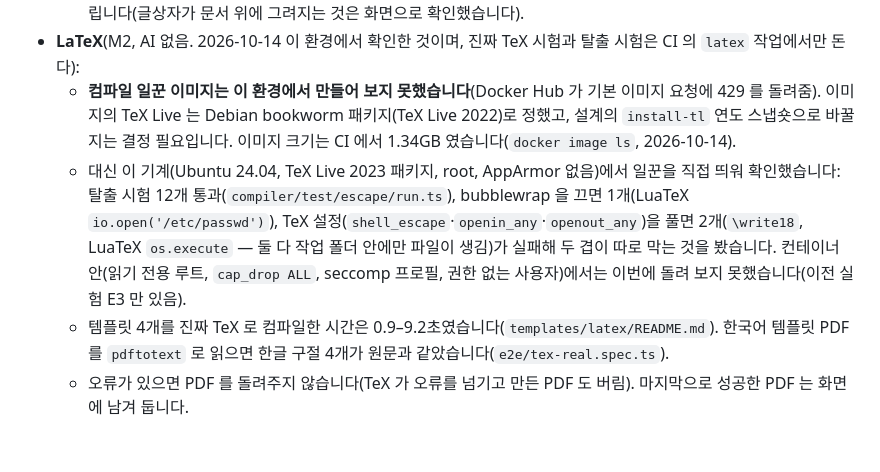
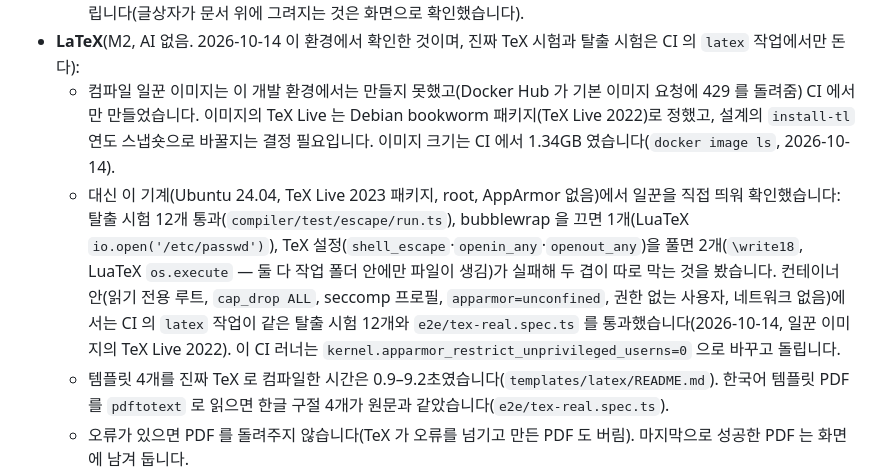
Before and after one commit to ZN9812/AllDoc, a Markdown page: docs/DEPLOY.md, the part around the change. Rendered like a GitHub page; blank space fills up the shorter version.

Commit message:
문서: CI latex 작업에서 일꾼 컨테이너로 탈출 시험·진짜 TeX 시험이 통과한 것을 기록
CI latex 작업(run 38535949594)에서 일꾼 이미지(TeX Live 2022, 1.34GB)를 운영과 같은 컨테이너 설정으로 띄워
탈출 시험 12개와 e2e/tex-real.spec.ts 1개가 통과했다. "CI 에서 처음 확인한다"고 적어 둔 곳을 결과로 바꿨다.
운영 서버의 커널 설정과 gVisor 는 여전히 확인하지 못했다.

Co-Authored-By: Claude Opus 5.5 <noreply@anthropic.com>
Claude-Session: https://claude.ai/code/session_013N1tDMmxyBx8rPyKneS4YH

```diff
--- a/docs/DEPLOY.md
+++ b/docs/DEPLOY.md
@@ -278,8 +278,8 @@ docker build --build-arg VITE_DISABLE_DOCX=1 -t alldoc .
     - **글상자가 많은 문서는 느립니다.** 글상자 번호를 하나씩 조회하기 때문입니다. 이 환경의 실제 SuperDoc에서 글상자 안에 오탈자가 하나씩 든 문서를 맞춤법으로 요청해 제안 카드가 뜰 때까지 걸린 시간은 글상자 0개 0.6초, 30개 2.3초, 100개 약 15초였고, 그 제안(30곳·100곳)을 전체 적용하는 데는 각각 약 3.8초, 약 33초였습니다. 편집기가 같은 번호 목록으로 다시 읽는 일은 문단 번호가 바뀌지 않는 동안 되풀이하지 않게 했습니다(그 전에는 100개 문서의 전체 적용이 약 48초였습니다). 남은 시간이 어디에 쓰이는지는 재어 보지 않았습니다(고칠 곳이 100곳이라 편집기가 글을 하나씩 고치는 시간이 클 것으로 짐작합니다). 글상자 100개는 흔한 문서가 아니고, 이 값들은 한 번씩 잰 값입니다.
   - **"문서에서 보기"**: 편집기가 그 쪽을 그리고 있으면 머리말·꼬리말·각주·글상자 안의 글도 문서 위에 강조하고 그 곳으로 이동합니다. 편집기가 쪽에 그리지 않는 미주는 이동하지 못하고 그렇다고 알립니다. 표 칸 안의 문단에 놓인 글상자는 시험한 문서에서 편집기가 글의 자리를 알려 주지 못해 강조하지 못했고, 대신 "이 글은 글상자 2에 있어요…"라고 알립니다(글상자가 문서 위에 그려지는 것은 화면으로 확인했습니다).
 - **LaTeX**(M2, AI 없음. 2026-10-14 이 환경에서 확인한 것이며, 진짜 TeX 시험과 탈출 시험은 CI 의 `latex` 작업에서만 돈다):
-  - **컴파일 일꾼 이미지는 이 환경에서 만들어 보지 못했습니다**(Docker Hub 가 기본 이미지 요청에 429 를 돌려줌). 이미지의 TeX Live 는 Debian bookworm 패키지(TeX Live 2022)로 정했고, 설계의 `install-tl` 연도 스냅숏으로 바꿀지는 결정 필요입니다. 이미지 크기는 CI 에서 1.34GB 였습니다(`docker image ls`, 2026-10-14).
-  - 대신 이 기계(Ubuntu 24.04, TeX Live 2023 패키지, root, AppArmor 없음)에서 일꾼을 직접 띄워 확인했습니다: 탈출 시험 12개 통과(`compiler/test/escape/run.ts`), bubblewrap 을 끄면 1개(LuaTeX `io.open('/etc/passwd')`), TeX 설정(`shell_escape`·`openin_any`·`openout_any`)을 풀면 2개(`\write18`, LuaTeX `os.execute` — 둘 다 작업 폴더 안에만 파일이 생김)가 실패해 두 겹이 따로 막는 것을 봤습니다. 컨테이너 안(읽기 전용 루트, `cap_drop ALL`, seccomp 프로필, 권한 없는 사용자)에서는 이번에 돌려 보지 못했습니다(이전 실험 E3 만 있음).
+  - 컴파일 일꾼 이미지는 이 개발 환경에서는 만들지 못했고(Docker Hub 가 기본 이미지 요청에 429 를 돌려줌) CI 에서만 만들었습니다. 이미지의 TeX Live 는 Debian bookworm 패키지(TeX Live 2022)로 정했고, 설계의 `install-tl` 연도 스냅숏으로 바꿀지는 결정 필요입니다. 이미지 크기는 CI 에서 1.34GB 였습니다(`docker image ls`, 2026-10-14).
+  - 대신 이 기계(Ubuntu 24.04, TeX Live 2023 패키지, root, AppArmor 없음)에서 일꾼을 직접 띄워 확인했습니다: 탈출 시험 12개 통과(`compiler/test/escape/run.ts`), bubblewrap 을 끄면 1개(LuaTeX `io.open('/etc/passwd')`), TeX 설정(`shell_escape`·`openin_any`·`openout_any`)을 풀면 2개(`\write18`, LuaTeX `os.execute` — 둘 다 작업 폴더 안에만 파일이 생김)가 실패해 두 겹이 따로 막는 것을 봤습니다. 컨테이너 안(읽기 전용 루트, `cap_drop ALL`, seccomp 프로필, `apparmor=unconfined`, 권한 없는 사용자, 네트워크 없음)에서는 CI 의 `latex` 작업이 같은 탈출 시험 12개와 `e2e/tex-real.spec.ts` 를 통과했습니다(2026-10-14, 일꾼 이미지의 TeX Live 2022). 이 CI 러너는 `kernel.apparmor_restrict_unprivileged_userns=0` 으로 바꾸고 돌립니다.
   - 템플릿 4개를 진짜 TeX 로 컴파일한 시간은 0.9–9.2초였습니다(`templates/latex/README.md`). 한국어 템플릿 PDF 를 `pdftotext` 로 읽으면 한글 구절 4개가 원문과 같았습니다(`e2e/tex-real.spec.ts`).
   - 오류가 있으면 PDF 를 돌려주지 않습니다(TeX 가 오류를 넘기고 만든 PDF 도 버림). 마지막으로 성공한 PDF 는 화면에 남겨 둡니다.
   - 로그의 경고가 어느 파일에서 났는지는 로그의 괄호를 따라가 찾는데, **공백이 든 파일 이름은 따라가지 못합니다**(오류는 `-file-line-error` 의 파일:줄을 그대로 써서 영향 없음).
```
Also changed, not shown: docs/LATEX.md (+1 -1 lines).
